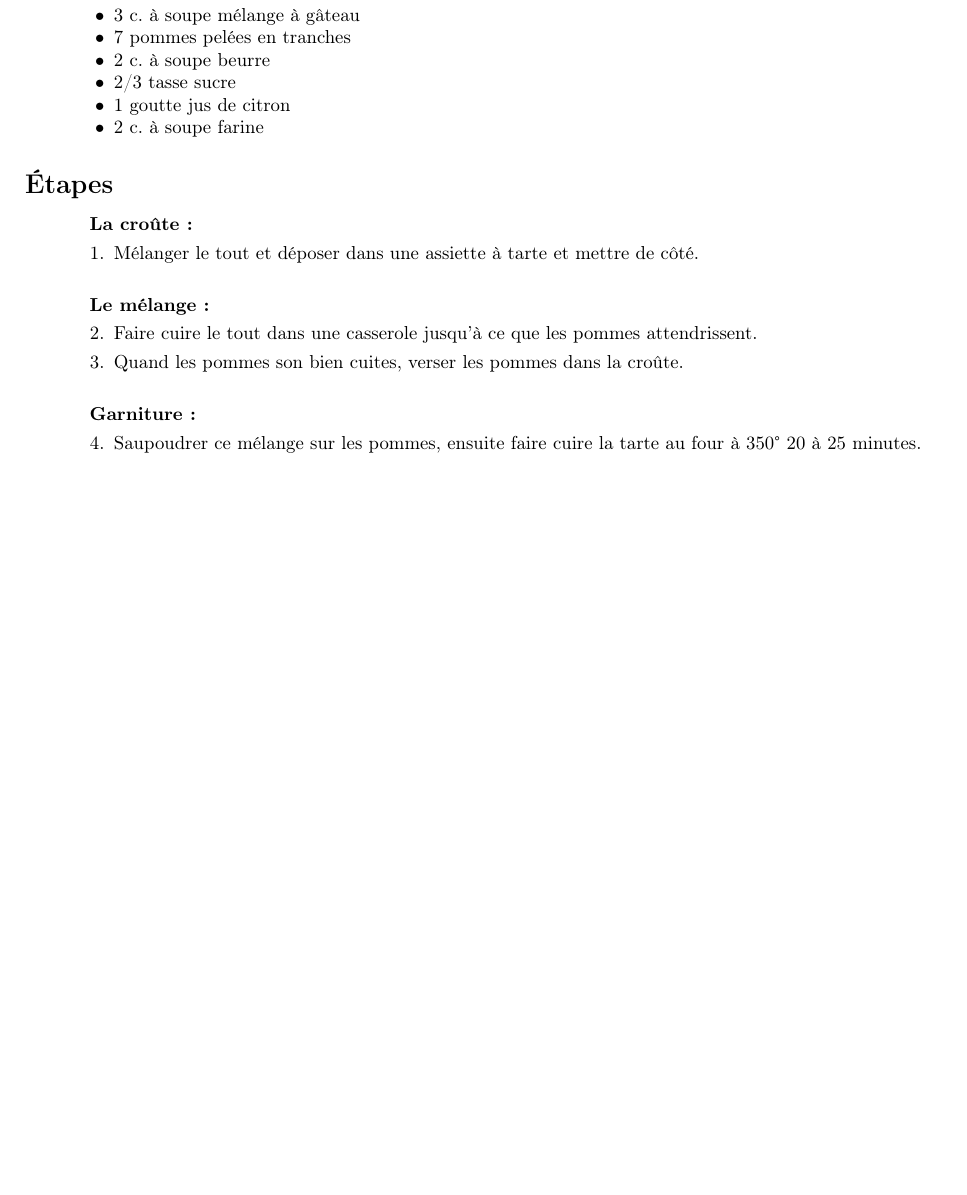
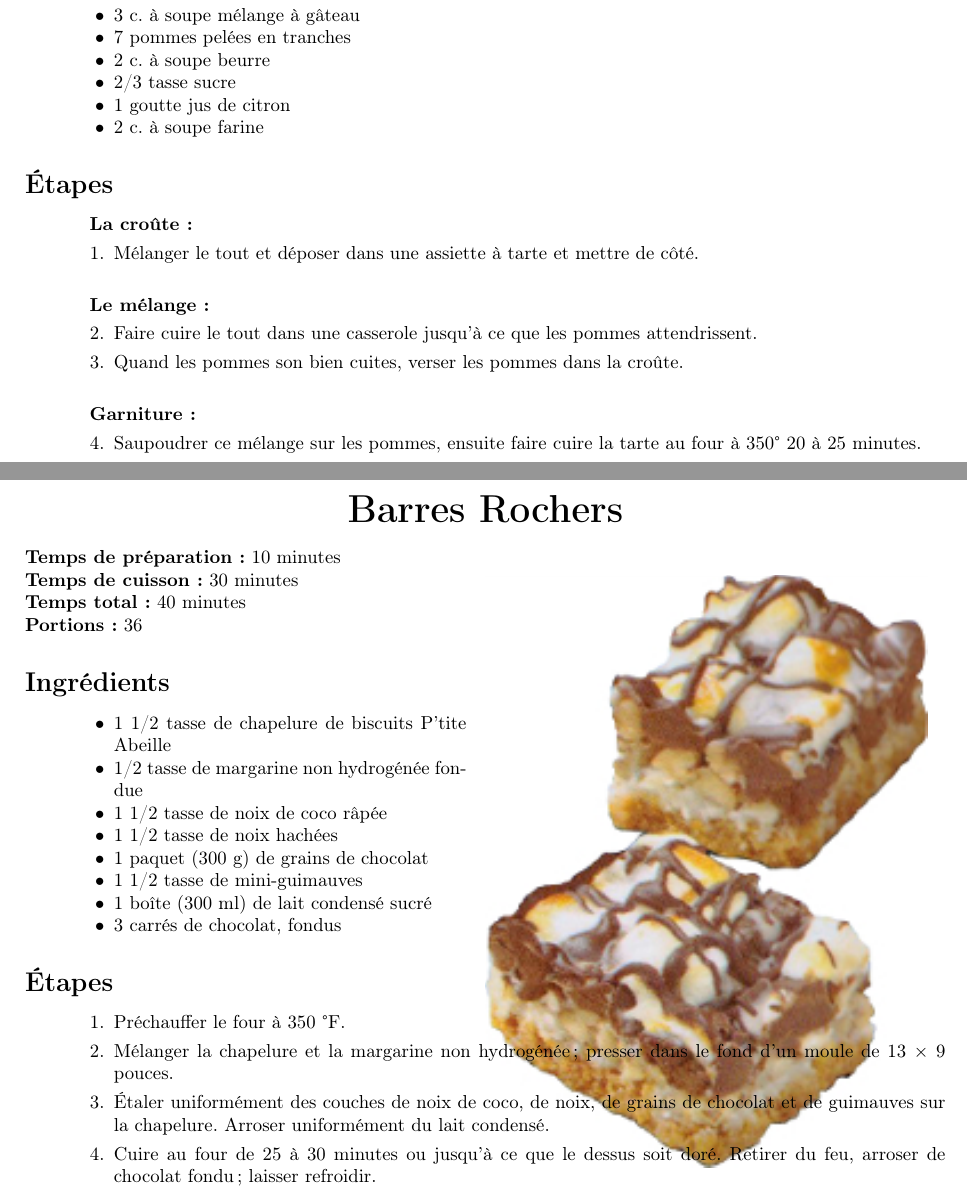
Before and after one commit to antoyo/recipes, a LaTeX book (recipes.tex, which reads desserts/barresRochers.tex): part of page 36 of 36 before the commit and two parts of pages 36 and 37 of 37 after it, the two joined at a grey line, cut so that both start at the same text, the shorter picture padded with empty space. Compiled offline with pdfLaTeX.

Commit message:
Added Barres Rochers recipe.

```diff
--- /dev/null
+++ b/desserts/barresRochers.tex
@@ -0,0 +1,27 @@
+% Source: Chapelure P'tite Abeille
+
+\preparationtime{10}
+
+\cookingtime{30}
+
+\totaltime{}
+
+\portions{36}
+
+\begin{ingredients}
+    \item 1 1/2 tasse de chapelure de biscuits P'tite Abeille
+    \item 1/2 tasse de margarine non hydrogénée fondue
+    \item 1 1/2 tasse de noix de coco râpée
+    \item 1 1/2 tasse de noix hachées
+    \item 1 paquet (300 g) de grains de chocolat
+    \item 1 1/2 tasse de mini-guimauves
+    \item 1 boîte (300 ml) de lait condensé sucré
+    \item 3 carrés de chocolat, fondus
+\end{ingredients}
+
+\begin{steps}
+    \item Préchauffer le four à 350 °F.
+    \item Mélanger la chapelure et la margarine non hydrogénée ; presser dans le fond d’un moule de 13 × 9 pouces.
+    \item Étaler uniformément des couches de noix de coco, de noix, de grains de chocolat et de guimauves sur la chapelure. Arroser uniformément du lait condensé.
+    \item Cuire au four de 25 à 30 minutes ou jusqu’à ce que le dessus soit doré. Retirer du feu, arroser de chocolat fondu ; laisser refroidir.
+\end{steps}
--- a/recipes.tex
+++ b/recipes.tex
@@ -75,5 +75,6 @@
 \recipe{desserts}{biscuitsTripleGingembre}{Biscuits triple gingembre}
 \recipe{desserts}{barbotineSlushLimonadeFraise}{Barbotine (slush) de limonade à la fraise}
 \recipe{desserts}{tartePommes}{Tarte aux pommes}
+\recipe{desserts}{barresRochers}{Barres Rochers}
 
 \end{document}
```
Also changed, not shown: desserts/barresRochers.jpg (added).
